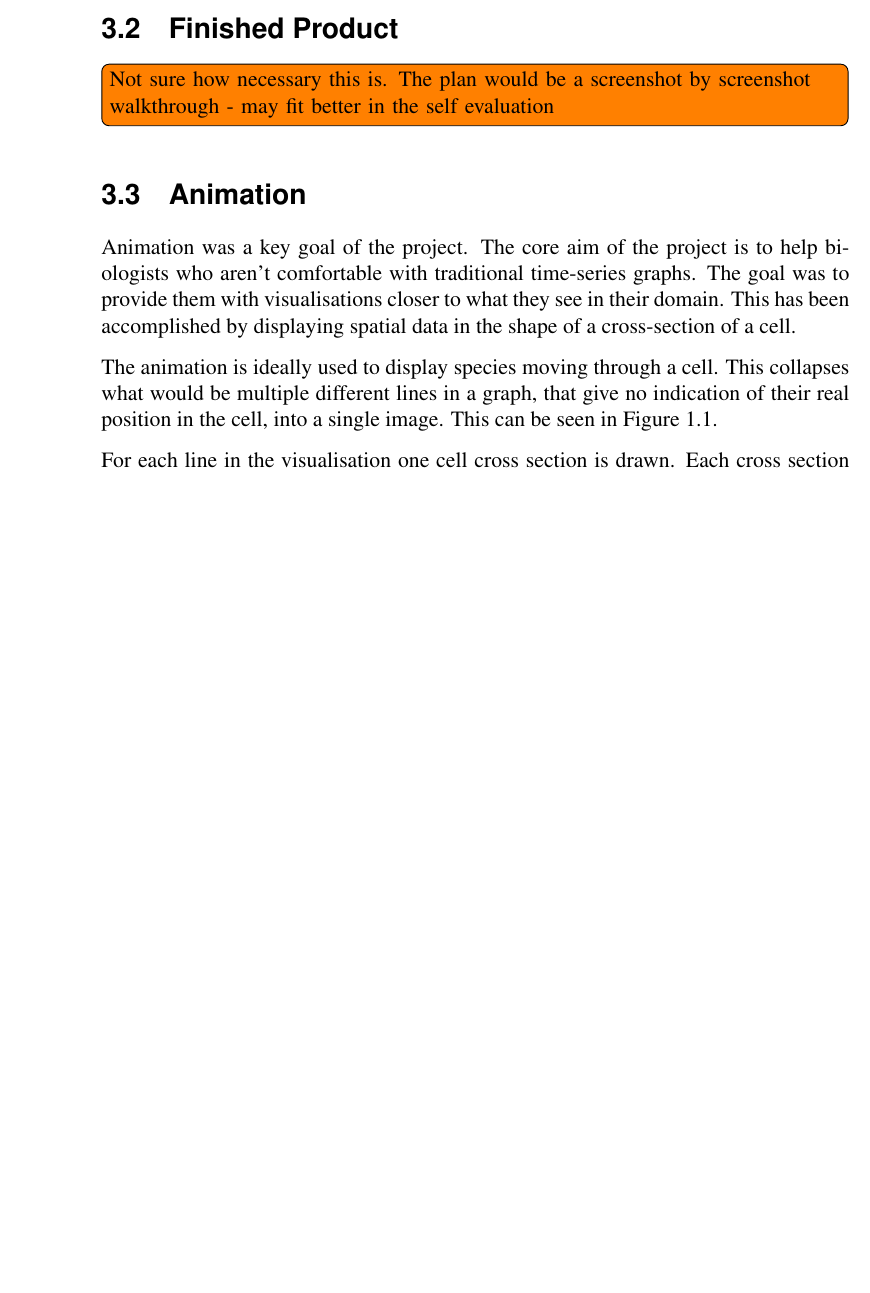
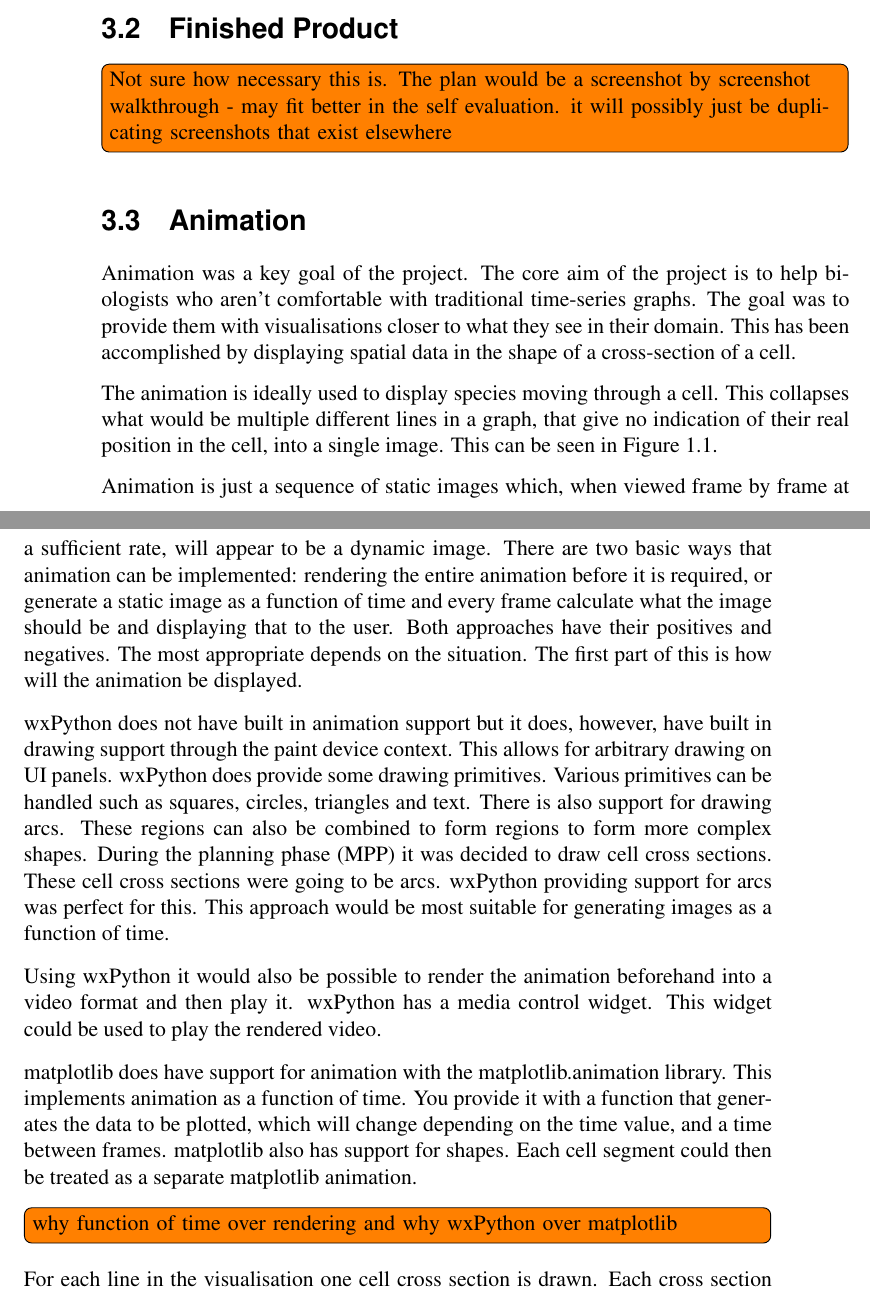
Before and after one commit to jkhulme/mpp2, a LaTeX thesis (mpp2.tex, which reads work.tex): part of page 19 of 49 before the commit and two parts of pages 19 and 20 of 49 after it, the two joined at a grey line, cut so that both start at the same text, the shorter picture padded with empty space. Compiled offline with pdfLaTeX.

Commit message:
almsot finished talking about design in animation

```diff
--- a/work.tex
+++ b/work.tex
@@ -66,7 +68,7 @@ Figure~\ref{fig:detailed_architecture} shows a more detailed architectural diagr
 }
 
 \section{Finished Product}
-\tdi{Not sure how necessary this is.  The plan would be a screenshot by screenshot walkthrough - may fit better in the self evaluation}
+\tdi{Not sure how necessary this is.  The plan would be a screenshot by screenshot walkthrough - may fit better in the self evaluation.  it will possibly just be duplicating screenshots that exist elsewhere}
 
 \section{Animation}
 \label{sec:animation}
@@ -74,6 +76,16 @@ Figure~\ref{fig:detailed_architecture} shows a more detailed architectural diagr
 Animation was a key goal of the project.  The core aim of the project is to help biologists who aren't comfortable with traditional time-series graphs.  The goal was to provide them with visualisations closer to what they see in their domain.  This has been accomplished by displaying spatial data in the shape of a cross-section of a cell.
 
 The animation is ideally used to display species moving through a cell.  This collapses what would be multiple different lines in a graph, that give no indication of their real position in the cell, into a single image.  This can be seen in Figure~\ref{fig:asrc_intro}.
+
+Animation is just a sequence of static images which, when viewed frame by frame at a sufficient rate, will appear to be a dynamic image.  There are two basic ways that animation can be implemented: rendering the entire animation before it is required, or generate a static image as a function of time and every frame calculate what the image should be and displaying that to the user.  Both approaches have their positives and negatives.  The most appropriate depends on the situation.  The first part of this is how will the animation be displayed.
+
+wxPython does not have built in animation support but it does, however, have built in drawing support through the paint device context.  This allows for arbitrary drawing on \ac{UI} panels.  wxPython does provide some drawing primitives.  Various primitives can be handled such as squares, circles, triangles and text.  There is also support for drawing arcs.  These regions can also be combined to form regions to form more complex shapes.  During the planning phase (MPP) it was decided to draw cell cross sections.  These cell cross sections were going to be arcs.  wxPython providing support for arcs was perfect for this.  This approach would be most suitable for generating images as a function of time.
+
+Using wxPython it would also be possible to render the animation beforehand into a video format and then play it.  wxPython has a media control widget.  This widget could be used to play the rendered video.
+
+matplotlib does have support for animation with the matplotlib.animation library.  This implements animation as a function of time.  You provide it with a function that generates the data to be plotted, which will change depending on the time value, and a time between frames.  matplotlib also has support for shapes.  Each cell segment could then be treated as a separate matplotlib animation.
+
+\tdi{why function of time over rendering and why wxPython over matplotlib}
 
 For each line in the visualisation one cell cross section is drawn.  Each cross section is split into compartments, these are parsed from the model file.  The colours in each compartment reflect the colour of the line on the graph.
 
```
Also changed, not shown: mpp2.pdf, work.tex (2 more changed lines).
